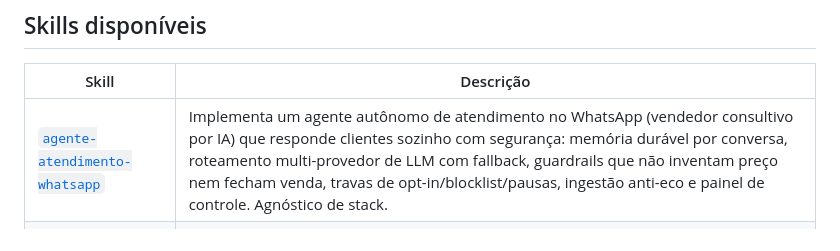
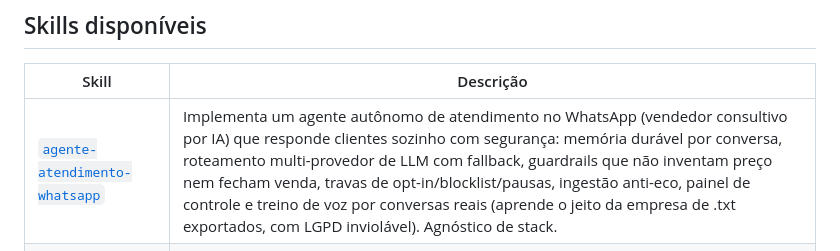
Before and after one commit to fernandosg21/skills_fg, a Markdown page: README.md, the part around the change. Drawn GitHub-style.

```diff
--- a/README.md
+++ b/README.md
@@ -8,7 +8,7 @@ Cada subpasta é uma skill independente, instalável copiando para `~/.claude/sk
 
 | Skill | Descrição |
 |-------|-----------|
-| [`agente-atendimento-whatsapp`](./agente-atendimento-whatsapp) | Implementa um agente autônomo de atendimento no WhatsApp (vendedor consultivo por IA) que responde clientes sozinho com segurança: memória durável por conversa, roteamento multi-provedor de LLM com fallback, guardrails que não inventam preço nem fecham venda, travas de opt-in/blocklist/pausas, ingestão anti-eco e painel de controle. Agnóstico de stack. |
+| [`agente-atendimento-whatsapp`](./agente-atendimento-whatsapp) | Implementa um agente autônomo de atendimento no WhatsApp (vendedor consultivo por IA) que responde clientes sozinho com segurança: memória durável por conversa, roteamento multi-provedor de LLM com fallback, guardrails que não inventam preço nem fecham venda, travas de opt-in/blocklist/pausas, ingestão anti-eco, painel de controle e treino de voz por conversas reais (aprende o jeito da empresa de .txt exportados, com LGPD inviolável). Agnóstico de stack. |
 | [`contratos-assinatura-digital-br`](./contratos-assinatura-digital-br) | Implementa sistema de contratos com assinatura digital/eletrônica seguindo a legislação brasileira (MP 2.200-2 art. 10 §2º, Lei 14.063/2020): templates DOCX com placeholders, link público por token, evidências forenses e hashes SHA-256 de inviolabilidade. |
 | [`create-scroll-video-hero`](./create-scroll-video-hero) | Cria hero section com vídeo controlado pelo scroll (blob preload, decoder unlock, `--hero-progress`). |
 | [`implement-asaas-checkout`](./implement-asaas-checkout) | Implementa checkout e cobranças recorrentes com o gateway Asaas. |
```
Also changed, not shown: agente-atendimento-whatsapp/SKILL.md (+11 -1 lines), agente-atendimento-whatsapp/references/treino-de-voz-por-conversas.md (added, +193 -0 lines).
